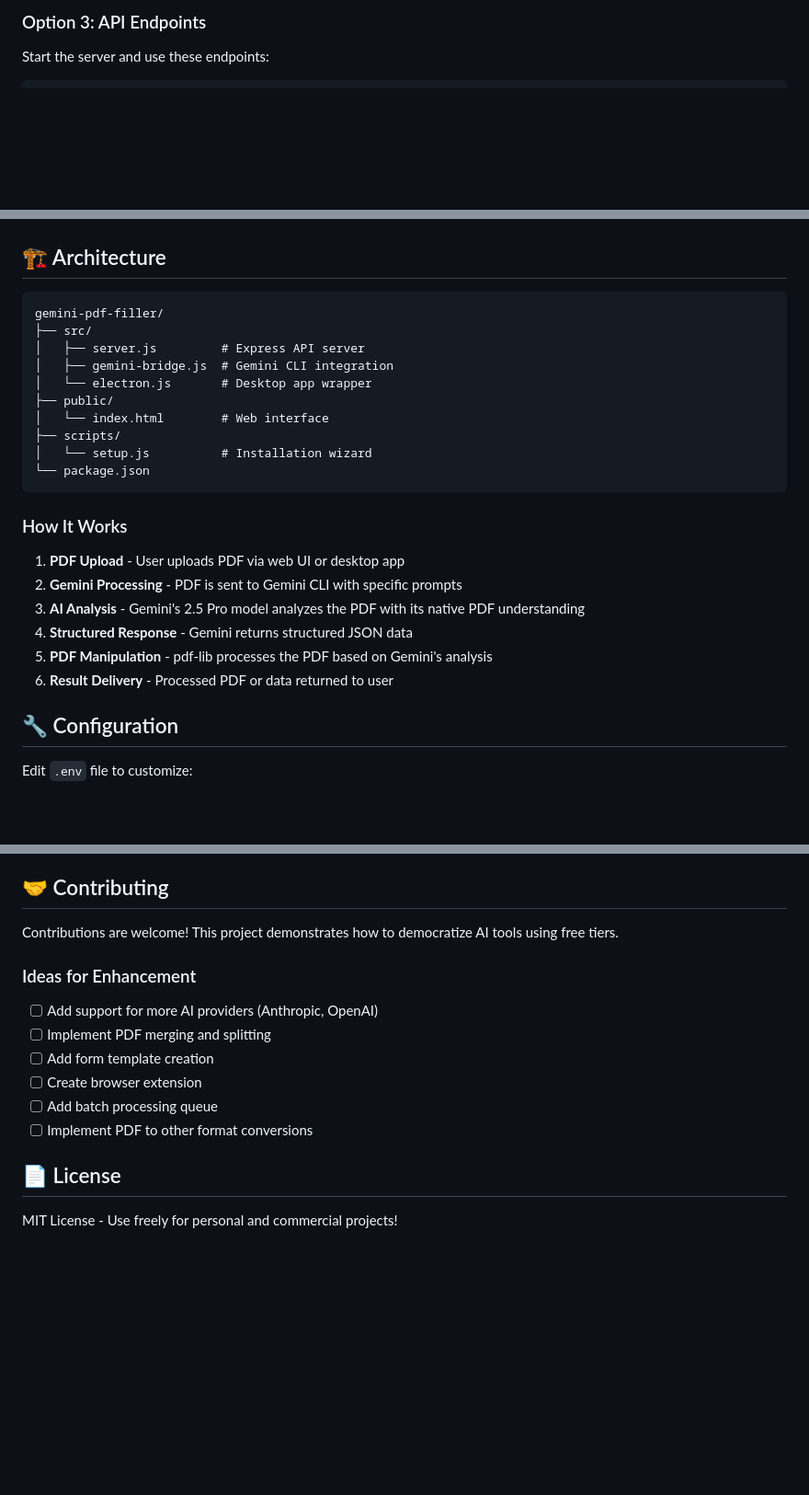
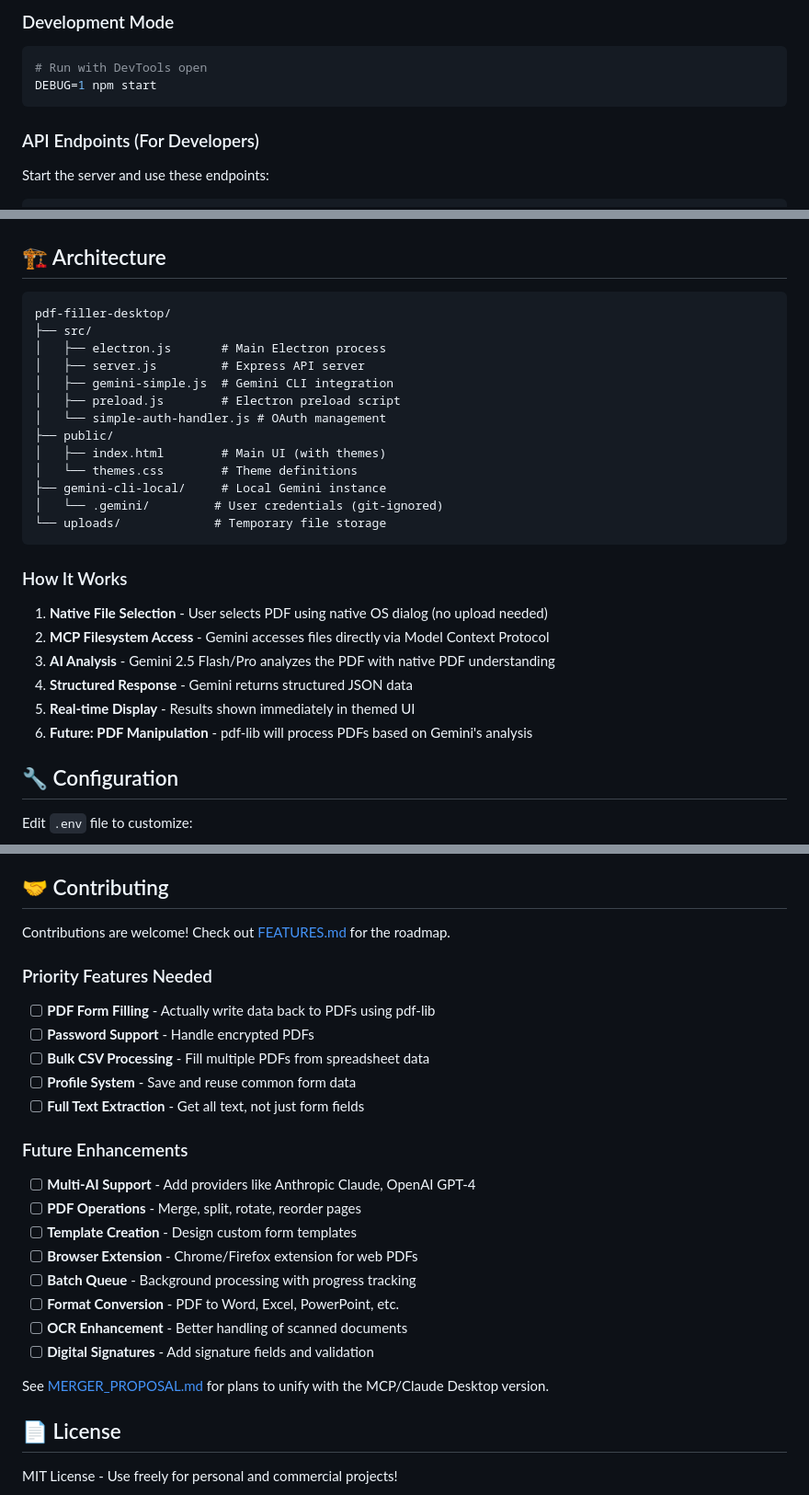
Before and after one commit to silverstein/pdf-filler-desktop, a Markdown page: README.md, 3 parts joined by grey strips. Shown at 92% size. Drawn GitHub-style; blank space fills up the shorter version.

````diff
--- a/README.md
+++ b/README.md
@@ -81,5 +74,12 @@ The desktop app provides:
 
-### Option 3: API Endpoints
+### Development Mode
+
+```bash
+# Run with DevTools open
+DEBUG=1 npm start
+```
+
+### API Endpoints (For Developers)
 
 Start the server and use these endpoints:
 
@@ -123,26 +123,29 @@ This application leverages Google's generous Gemini free tier:
 ## 🏗️ Architecture
 
 ```
-gemini-pdf-filler/
+pdf-filler-desktop/
 ├── src/
+│   ├── electron.js       # Main Electron process
 │   ├── server.js         # Express API server
-│   ├── gemini-bridge.js  # Gemini CLI integration
-│   └── electron.js       # Desktop app wrapper
+│   ├── gemini-simple.js  # Gemini CLI integration
+│   ├── preload.js        # Electron preload script
+│   └── simple-auth-handler.js # OAuth management
 ├── public/
-│   └── index.html        # Web interface
-├── scripts/
-│   └── setup.js          # Installation wizard
-└── package.json
+│   ├── index.html        # Main UI (with themes)
+│   └── themes.css        # Theme definitions
+├── gemini-cli-local/     # Local Gemini instance
+│   └── .gemini/         # User credentials (git-ignored)
+└── uploads/             # Temporary file storage
 ```
 
 ### How It Works
 
-1. **PDF Upload** - User uploads PDF via web UI or desktop app
-2. **Gemini Processing** - PDF is sent to Gemini CLI with specific prompts
-3. **AI Analysis** - Gemini's 2.5 Pro model analyzes the PDF with its native PDF understanding
+1. **Native File Selection** - User selects PDF using native OS dialog (no upload needed)
+2. **MCP Filesystem Access** - Gemini accesses files directly via Model Context Protocol
+3. **AI Analysis** - Gemini 2.5 Flash/Pro analyzes the PDF with native PDF understanding
 4. **Structured Response** - Gemini returns structured JSON data
-5. **PDF Manipulation** - pdf-lib processes the PDF based on Gemini's analysis
-6. **Result Delivery** - Processed PDF or data returned to user
+5. **Real-time Display** - Results shown immediately in themed UI
+6. **Future: PDF Manipulation** - pdf-lib will process PDFs based on Gemini's analysis
 
 ## 🔧 Configuration
 
@@ -211,16 +214,28 @@ const filledPDF = await response.blob();
 
 ## 🤝 Contributing
 
-Contributions are welcome! This project demonstrates how to democratize AI tools using free tiers.
+Contributions are welcome! Check out [FEATURES.md](FEATURES.md) for the roadmap.
 
-### Ideas for Enhancement
+### Priority Features Needed
 
-- [ ] Add support for more AI providers (Anthropic, OpenAI)
-- [ ] Implement PDF merging and splitting
-- [ ] Add form template creation
-- [ ] Create browser extension
-- [ ] Add batch processing queue
-- [ ] Implement PDF to other format conversions
+- [ ] **PDF Form Filling** - Actually write data back to PDFs using pdf-lib
+- [ ] **Password Support** - Handle encrypted PDFs
+- [ ] **Bulk CSV Processing** - Fill multiple PDFs from spreadsheet data
+- [ ] **Profile System** - Save and reuse common form data
+- [ ] **Full Text Extraction** - Get all text, not just form fields
+
+### Future Enhancements
+
+- [ ] **Multi-AI Support** - Add providers like Anthropic Claude, OpenAI GPT-4
+- [ ] **PDF Operations** - Merge, split, rotate, reorder pages
+- [ ] **Template Creation** - Design custom form templates
+- [ ] **Browser Extension** - Chrome/Firefox extension for web PDFs
+- [ ] **Batch Queue** - Background processing with progress tracking
+- [ ] **Format Conversion** - PDF to Word, Excel, PowerPoint, etc.
+- [ ] **OCR Enhancement** - Better handling of scanned documents
+- [ ] **Digital Signatures** - Add signature fields and validation
+
+See [MERGER_PROPOSAL.md](MERGER_PROPOSAL.md) for plans to unify with the MCP/Claude Desktop version.
 
 ## 📄 License
 
````
Also changed, not shown: other parts of README.md (+39 -46 lines), CLAUDE.md (+50 -27 lines).
